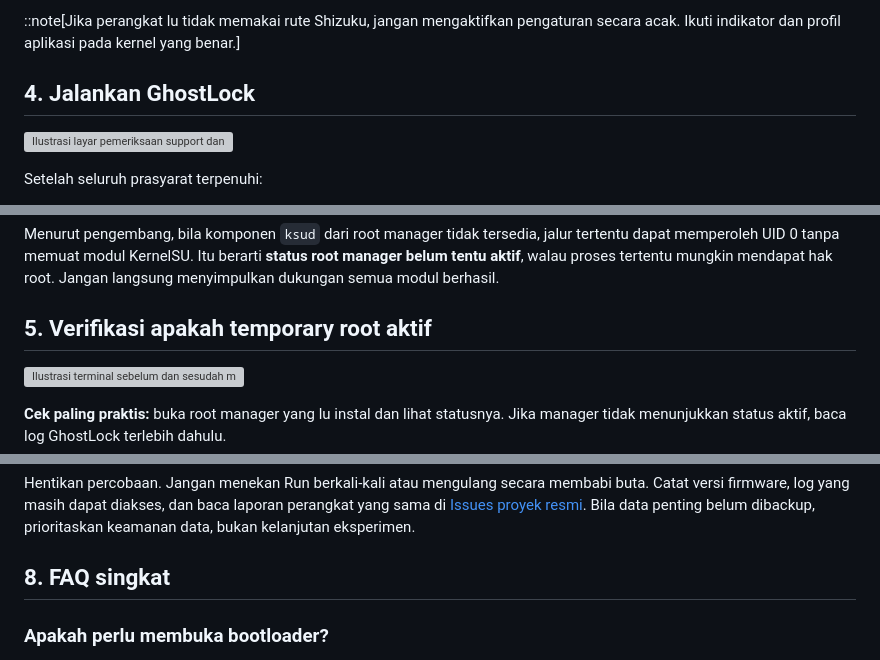
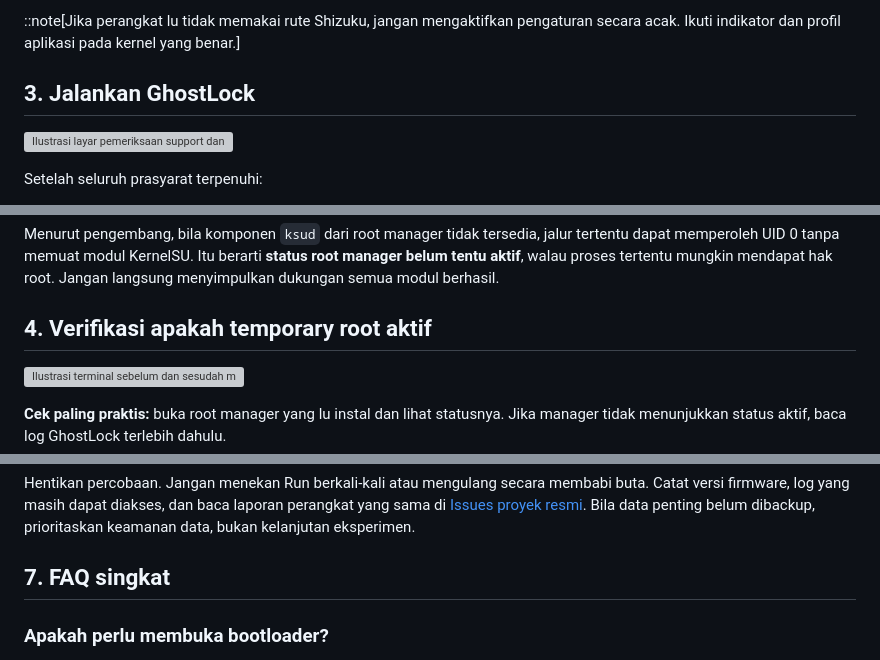
Before and after one commit to zaidanfaiz/artikel, a Markdown page: content/posts/tutorial-temporary-root-ghostlock.md, 3 parts joined by grey strips. Rendered like a GitHub page; grey boxes are pictures that could not be loaded.

```diff
--- a/content/posts/tutorial-temporary-root-ghostlock.md
+++ b/content/posts/tutorial-temporary-root-ghostlock.md
@@ -95,7 +78,7 @@ Detail layar dan cara pairing dapat berubah menurut Android dan firmware: lihat
 
 ::note[Jika perangkat lu tidak memakai rute Shizuku, jangan mengaktifkan pengaturan secara acak. Ikuti indikator dan profil aplikasi pada kernel yang benar.]
 
-## 4. Jalankan GhostLock
+## 3. Jalankan GhostLock
 
 ![Ilustrasi layar pemeriksaan support dan tombol Run di GhostLock](/images/ghostlock/04-run.svg)
 
@@ -114,7 +97,7 @@ Setelah seluruh prasyarat terpenuhi:
 
 Menurut pengembang, bila komponen `ksud` dari root manager tidak tersedia, jalur tertentu dapat memperoleh UID 0 tanpa memuat modul KernelSU. Itu berarti **status root manager belum tentu aktif**, walau proses tertentu mungkin mendapat hak root. Jangan langsung menyimpulkan dukungan semua modul berhasil.
 
-## 5. Verifikasi apakah temporary root aktif
+## 4. Verifikasi apakah temporary root aktif
 
 ![Ilustrasi terminal sebelum dan sesudah memperoleh izin superuser](/images/ghostlock/05-verify.svg)
 
@@ -181,7 +164,7 @@ Periksa apakah APK manager yang dipilih menyediakan `libksud.so` dan benar-benar
 
 Hentikan percobaan. Jangan menekan Run berkali-kali atau mengulang secara membabi buta. Catat versi firmware, log yang masih dapat diakses, dan baca laporan perangkat yang sama di [Issues proyek resmi](https://github.com/YuKongA/ghostlock-app/issues). Bila data penting belum dibackup, prioritaskan keamanan data, bukan kelanjutan eksperimen.
 
-## 8. FAQ singkat
+## 7. FAQ singkat
 
 ### Apakah perlu membuka bootloader?
 
```
Also changed, not shown: other parts of content/posts/tutorial-temporary-root-ghostlock.md (+10 -30 lines).
